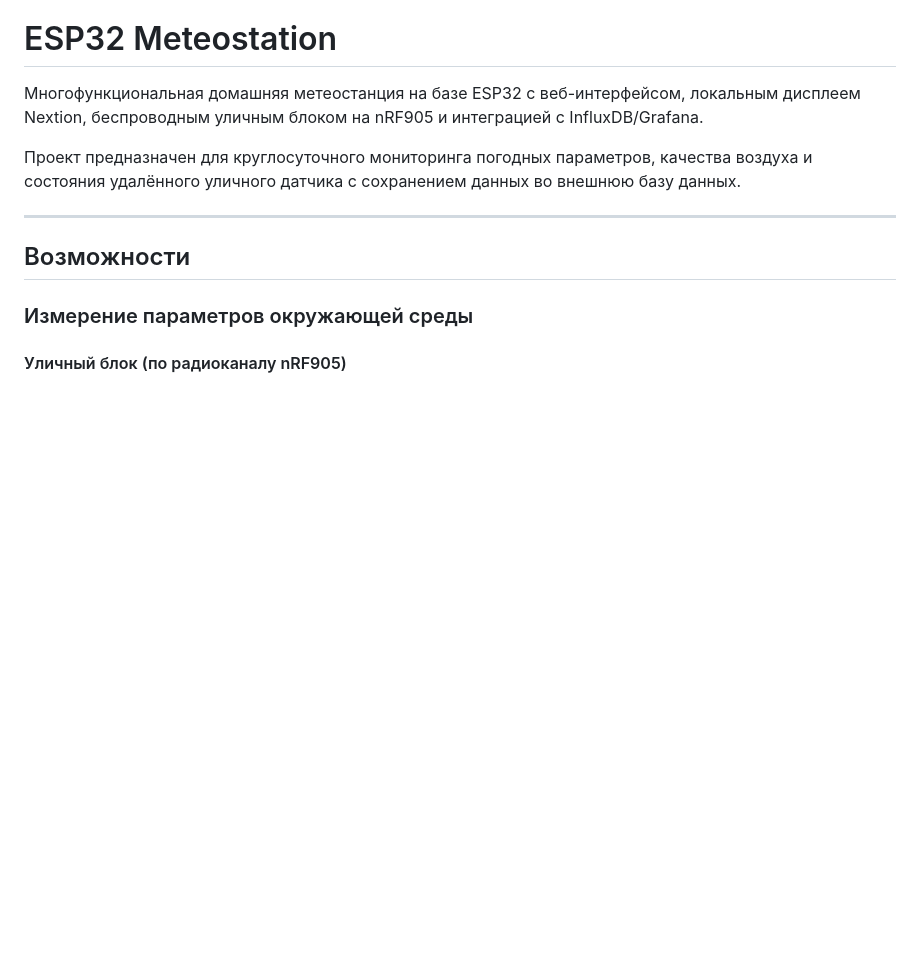
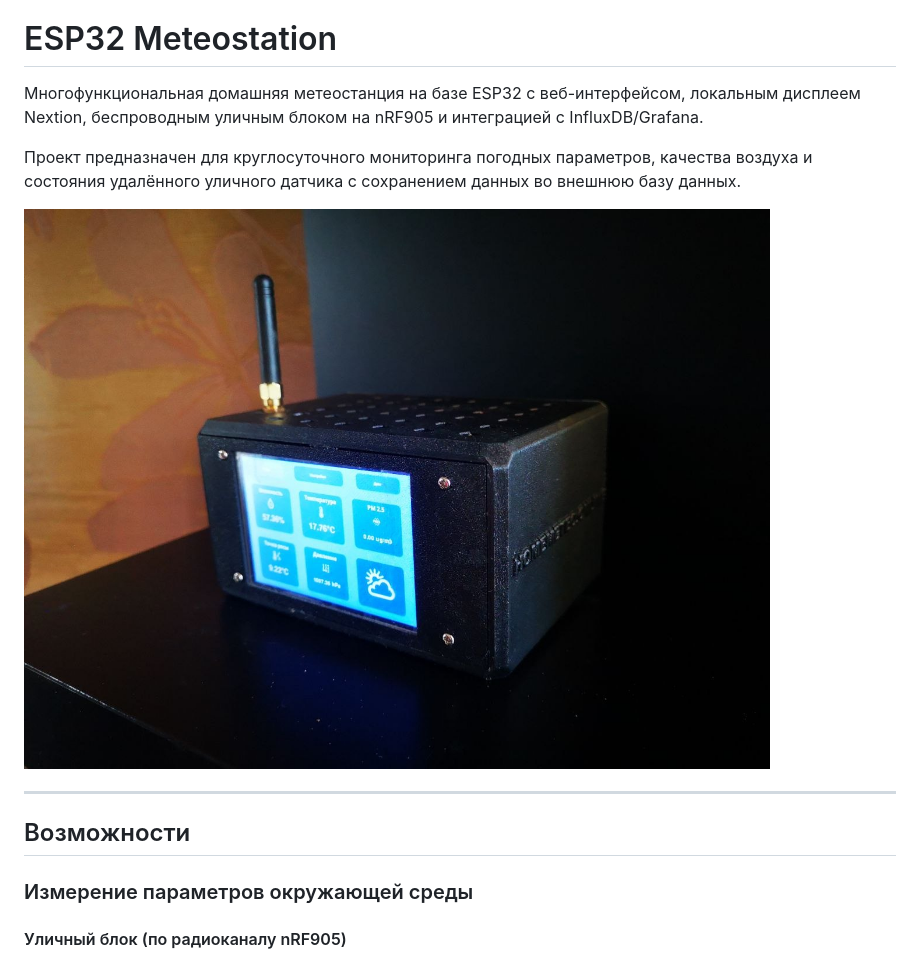
Before and after one commit to Evgeny-s-eremenko/ESP32_meteostation, a Markdown page: README.MD, the part around the change. Rendered like a GitHub page; blank space fills up the shorter version.

Commit message:
Add photo of home block to README
Добавлено фото домашнего блока в README.

```diff
--- a/README.MD
+++ b/README.MD
@@ -3,6 +3,8 @@
 Многофункциональная домашняя метеостанция на базе ESP32 с веб-интерфейсом, локальным дисплеем Nextion, беспроводным уличным блоком на nRF905 и интеграцией с InfluxDB/Grafana.
 
 Проект предназначен для круглосуточного мониторинга погодных параметров, качества воздуха и состояния удалённого уличного датчика с сохранением данных во внешнюю базу данных.
+
+![Фото домашнего блока](photo_meteo.jpg)
 
 ---
 
```
